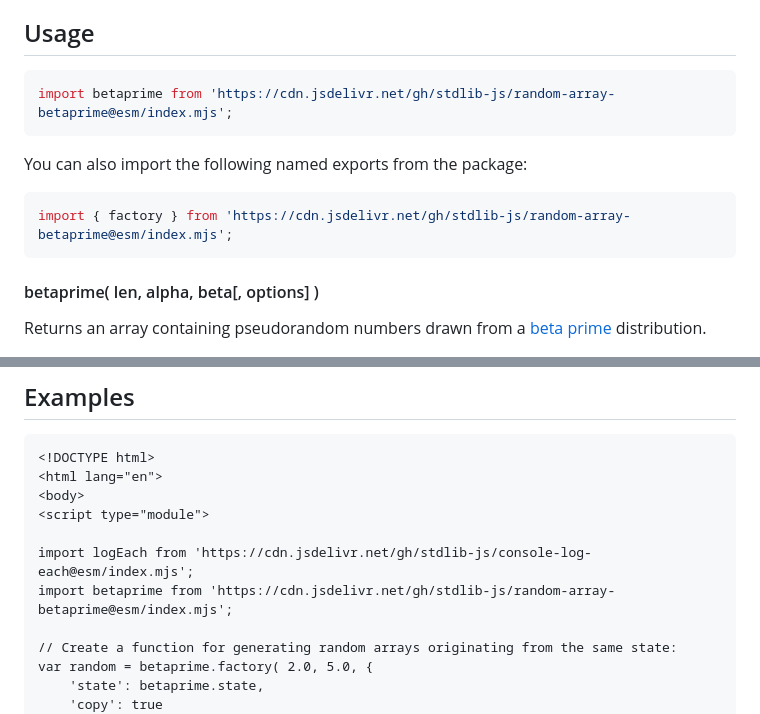
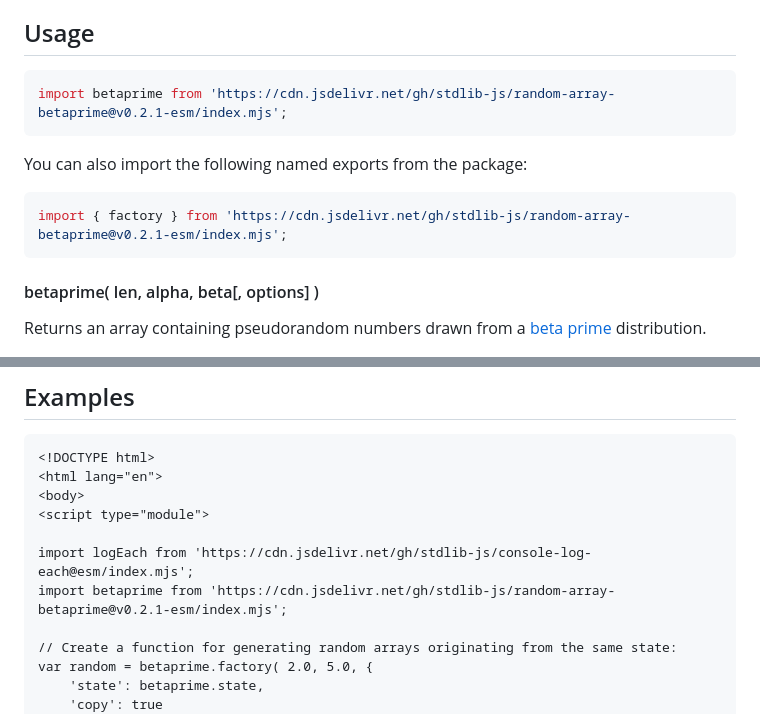
Before and after one commit to stdlib-js/random-array-betaprime, a Markdown page: README.md, 2 parts joined by grey strips. GitHub-like rendering.

Commit message:
Update README.md for ESM bundle v0.2.1

````diff
--- a/README.md
+++ b/README.md
@@ -42,13 +42,13 @@ limitations under the License.
 ## Usage
 
 ```javascript
-import betaprime from 'https://cdn.jsdelivr.net/gh/stdlib-js/random-array-betaprime@esm/index.mjs';
+import betaprime from 'https://cdn.jsdelivr.net/gh/stdlib-js/random-array-betaprime@v0.2.1-esm/index.mjs';
 ```
 
 You can also import the following named exports from the package:
 
 ```javascript
-import { factory } from 'https://cdn.jsdelivr.net/gh/stdlib-js/random-array-betaprime@esm/index.mjs';
+import { factory } from 'https://cdn.jsdelivr.net/gh/stdlib-js/random-array-betaprime@v0.2.1-esm/index.mjs';
 ```
 
 #### betaprime( len, alpha, beta\[, options] )
@@ -343,7 +343,7 @@ var sz = random.byteLength;
 <script type="module">
 
 import logEach from 'https://cdn.jsdelivr.net/gh/stdlib-js/console-log-each@esm/index.mjs';
-import betaprime from 'https://cdn.jsdelivr.net/gh/stdlib-js/random-array-betaprime@esm/index.mjs';
+import betaprime from 'https://cdn.jsdelivr.net/gh/stdlib-js/random-array-betaprime@v0.2.1-esm/index.mjs';
 
 // Create a function for generating random arrays originating from the same state:
 var random = betaprime.factory( 2.0, 5.0, {
````
